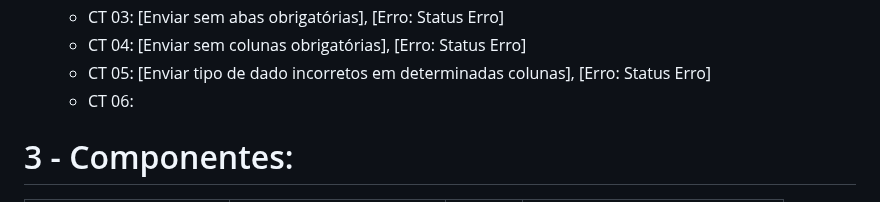
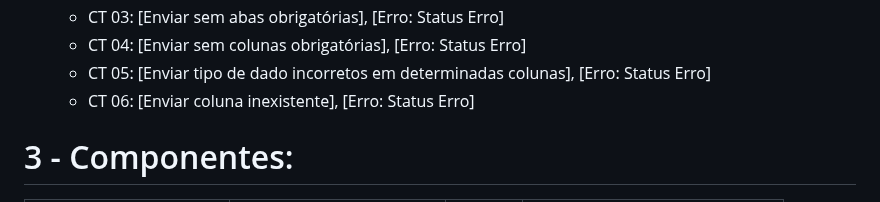
Before and after one commit to vinifrigulha/CC-UVV, a Markdown page: Qualidade de Testes/projeto_parte2.md, the part around one of its changes. Drawn GitHub-style.

```diff
--- a/Qualidade de Testes/projeto_parte2.md
+++ b/Qualidade de Testes/projeto_parte2.md
@@ -90,7 +90,7 @@
   - CT 03: [Enviar sem abas obrigatórias], [Erro: Status Erro]
   - CT 04: [Enviar sem colunas obrigatórias], [Erro: Status Erro]
   - CT 05: [Enviar tipo de dado incorretos em determinadas colunas], [Erro: Status Erro]
-  - CT 06:
+  - CT 06: [Enviar coluna inexistente], [Erro: Status Erro]
 
 
 # 3 - Componentes:
```
Also changed, not shown: other parts of Qualidade de Testes/projeto_parte2.md (+1 -1 lines).
